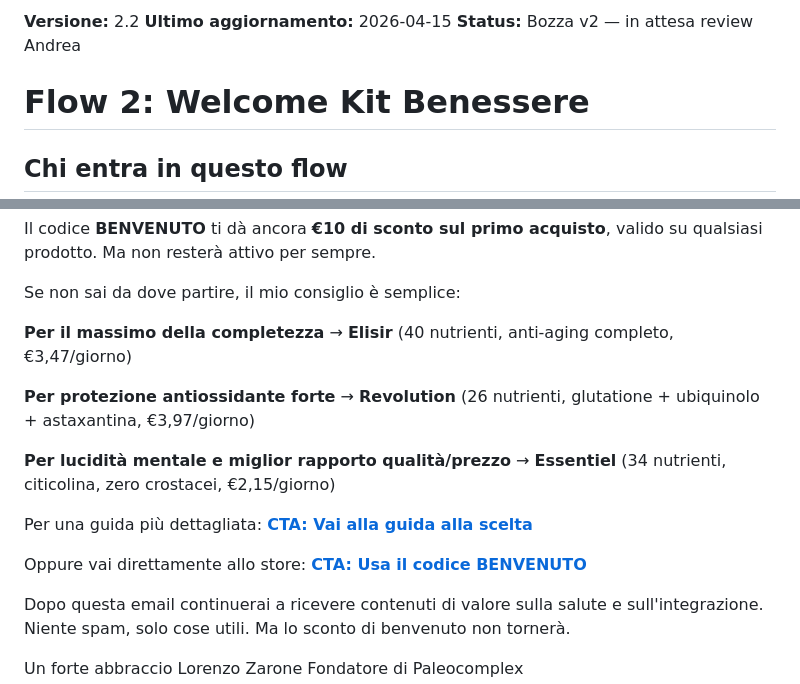
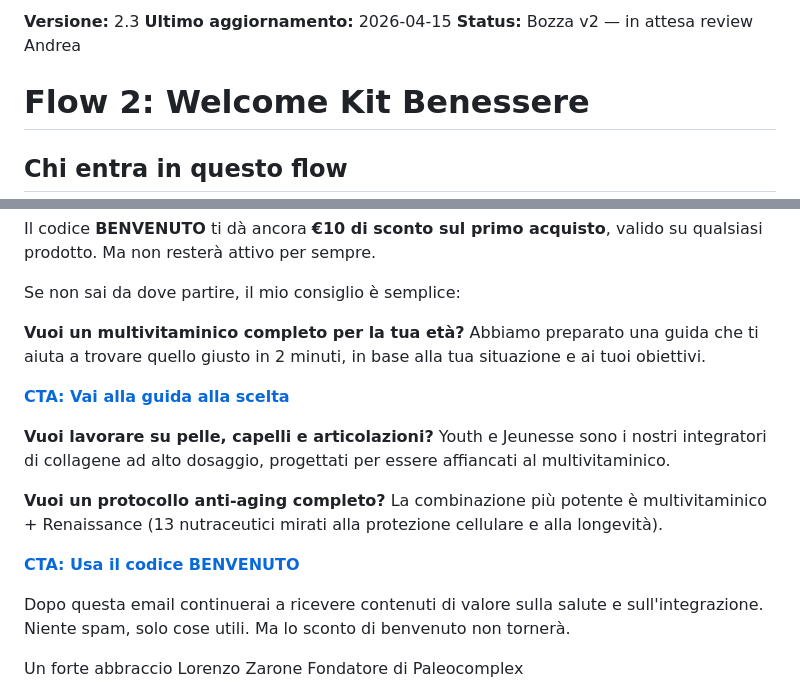
Before and after one commit to giavara/paleo, a Markdown page: automations/fase1/02-welcome-kit-benessere.md, 2 parts joined by grey strips. Rendered like a GitHub page.

Commit message:
Welcome Kit email 5: rimuove confronto diretto prezzi multivitaminici
Feedback Lorenzo: Elisir costa meno di Revolution al giorno pur essendo
piu' completo, crea confusione. Sostituito il mini-catalogo con prezzi
con guida per obiettivo (multivitaminico / collagene / anti-aging).
Nessun confronto di prezzo tra prodotti simili. La guida alla scelta
fa il lavoro di raccomandazione specifica.

Co-Authored-By: Claude Opus 4.6 (1M context) <noreply@anthropic.com>

```diff
--- a/automations/fase1/02-welcome-kit-benessere.md
+++ b/automations/fase1/02-welcome-kit-benessere.md
@@ -1,4 +1,4 @@
-**Versione:** 2.2
+**Versione:** 2.3
 **Ultimo aggiornamento:** 2026-04-15
 **Status:** Bozza v2 — in attesa review Andrea
 
@@ -270,15 +270,15 @@ Il codice **BENVENUTO** ti dà ancora **€10 di sconto sul primo acquisto**, va
 
 Se non sai da dove partire, il mio consiglio è semplice:
 
-**Per il massimo della completezza** → **Elisir** (40 nutrienti, anti-aging completo, €3,47/giorno)
+**Vuoi un multivitaminico completo per la tua età?** Abbiamo preparato una guida che ti aiuta a trovare quello giusto in 2 minuti, in base alla tua situazione e ai tuoi obiettivi.
 
-**Per protezione antiossidante forte** → **Revolution** (26 nutrienti, glutatione + ubiquinolo + astaxantina, €3,97/giorno)
+**[CTA: Vai alla guida alla scelta](https://paleocomplex.com/guida-scelta)**
 
-**Per lucidità mentale e miglior rapporto qualità/prezzo** → **Essentiel** (34 nutrienti, citicolina, zero crostacei, €2,15/giorno)
+**Vuoi lavorare su pelle, capelli e articolazioni?** Youth e Jeunesse sono i nostri integratori di collagene ad alto dosaggio, progettati per essere affiancati al multivitaminico.
 
-Per una guida più dettagliata: **[CTA: Vai alla guida alla scelta](https://paleocomplex.com/guida-scelta)**
+**Vuoi un protocollo anti-aging completo?** La combinazione più potente è multivitaminico + Renaissance (13 nutraceutici mirati alla protezione cellulare e alla longevità).
 
-Oppure vai direttamente allo store: **[CTA: Usa il codice BENVENUTO](https://paleocomplex.com)**
+**[CTA: Usa il codice BENVENUTO](https://paleocomplex.com)**
 
 Dopo questa email continuerai a ricevere contenuti di valore sulla salute e sull'integrazione. Niente spam, solo cose utili. Ma lo sconto di benvenuto non tornerà.
 
```
